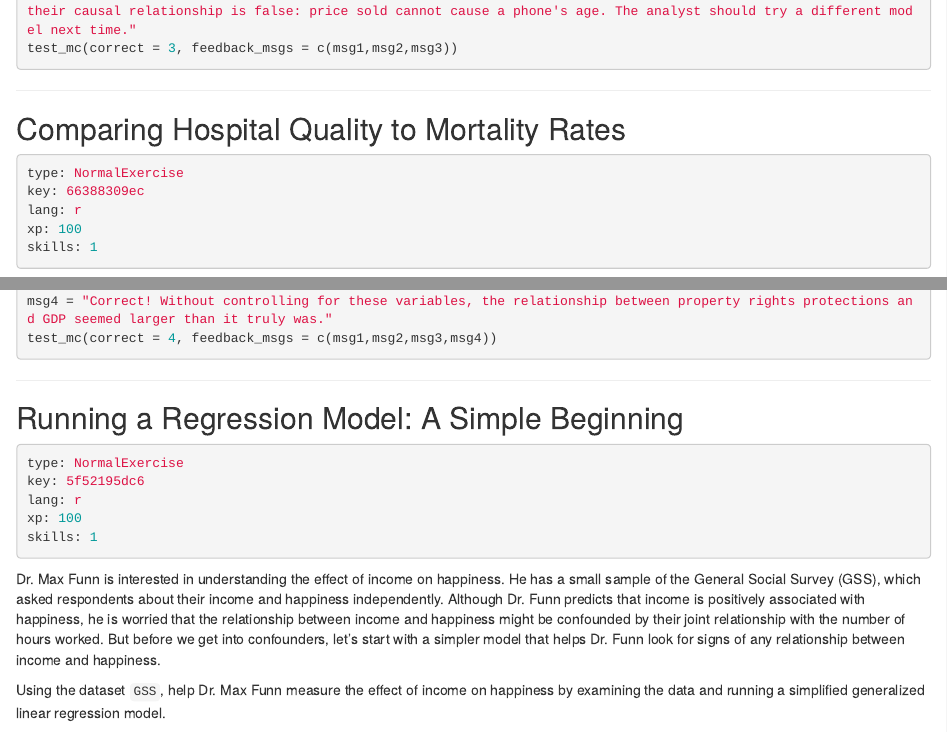
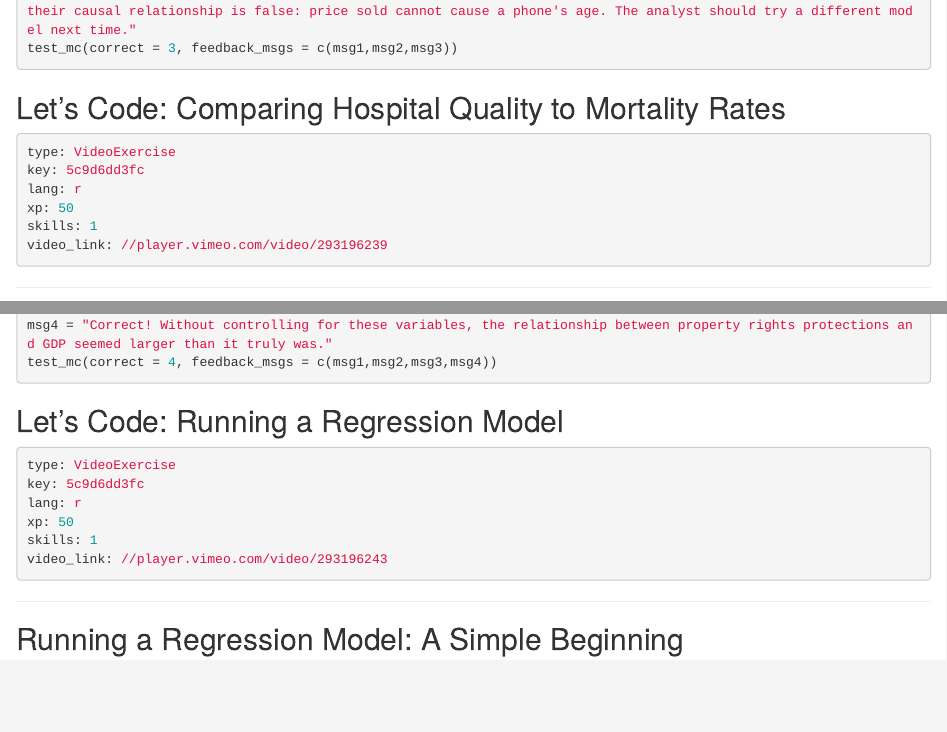
Before and after one commit to ModUDuke/regressions, an R Markdown document (chapter1.Rmd): the page in a window 1100 px wide, from 1880 px down, and a second part further down, joined at a grey line. Rendered offline with R 4.5, knitr and Pandoc, with nearby package versions; the code chunks are not run, so their results and figures are left out.

Commit message:
added precoding videos

````diff
--- a/chapter1.Rmd
+++ b/chapter1.Rmd
@@ -97,6 +97,17 @@ msg1 = "This phrasing does not address a causal interpretation of the relationsh
 msg2 = "This is the most intuitive explanation for the relationship between WePhone sale price and age, but not for this particular regression model, which was designed to use age as the dependent variable. Try again"
 msg3 = "Correct! Well, at least according to this model. This is an example of reverse causality. Obviously, we know that in reality the age of any object can only be influenced by time, so we know that this interpretation of their causal relationship is false: price sold cannot cause a phone's age. The analyst should try a different model next time."
 test_mc(correct = 3, feedback_msgs = c(msg1,msg2,msg3))
+```
+
+## Let’s Code: Comparing Hospital Quality to Mortality Rates
+
+```yaml
+type: VideoExercise
+key: 5c9d6dd3fc
+lang: r
+xp: 50
+skills: 1
+video_link: //player.vimeo.com/video/293196239
 ```
 
 ---
@@ -391,6 +402,18 @@ msg4 = "Correct! Without controlling for these variables, the relationship betwe
 test_mc(correct = 4, feedback_msgs = c(msg1,msg2,msg3,msg4))
 ```
 
+## Let’s Code: Running a Regression Model
+
+```yaml
+type: VideoExercise
+key: 5c9d6dd3fc
+lang: r
+xp: 50
+skills: 1
+video_link: //player.vimeo.com/video/293196243
+```
+
+
 ---
 
 ## Running a Regression Model: A Simple Beginning
````
